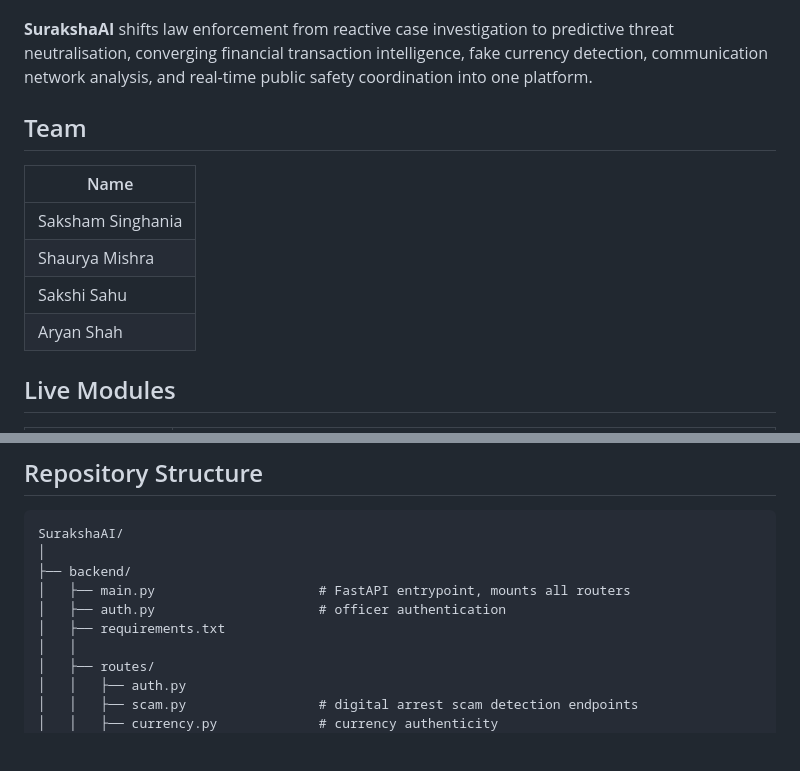
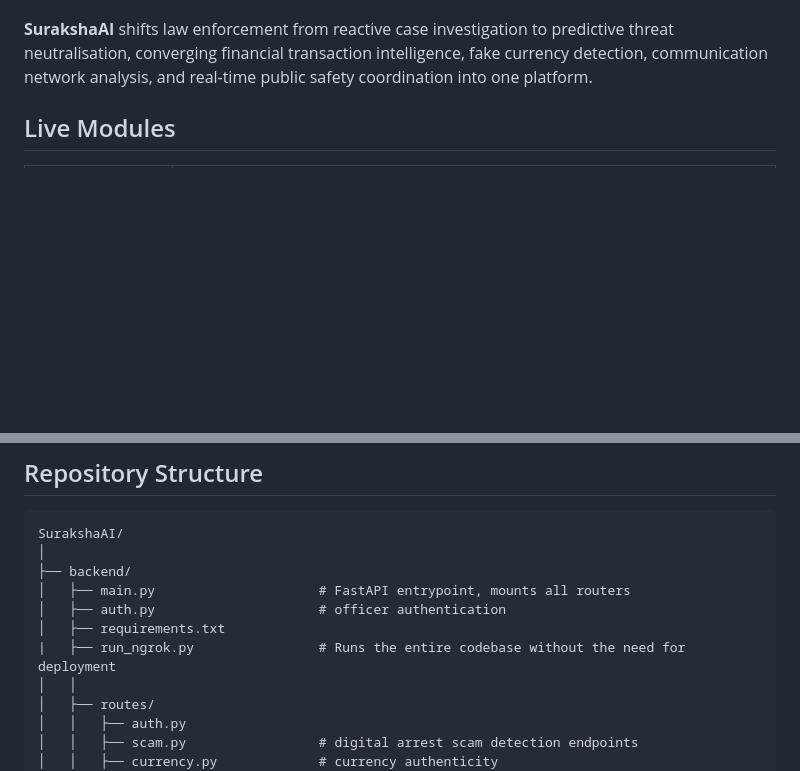
Before and after one commit to Aryanshah10/SurakshaAI, a Markdown page: README.md, 2 parts joined by grey strips. GitHub-like rendering; blank space fills up the shorter version.

```diff
--- a/README.md
+++ b/README.md
@@ -9,15 +9,6 @@ Defeating counterfeiting, fraud, and digital arrest scams through a unified inte
 India registered 1.14 million cybercrime complaints in 2023 — a 60% jump from 2022 — and digital arrest scams alone defrauded citizens of over ₹1,776 crore in the first nine months of 2024. These are industrialised operations, not opportunistic crimes: fraud compounds running spoofed numbers, AI-generated voices, and fake government portals, alongside persistent counterfeit currency circulation flagged in the RBI's 2025 Annual Report. Law enforcement doesn't lack evidence after the fact — it lacks intelligence *before* mass victimisation occurs.
 
 **SurakshaAI** shifts law enforcement from reactive case investigation to predictive threat neutralisation, converging financial transaction intelligence, fake currency detection, communication network analysis, and real-time public safety coordination into one platform.
-
-## Team
-
-| Name |
-|---|
-| Saksham Singhania|
-| Shaurya Mishra |
-| Sakshi Sahu |
-| Aryan Shah |
 
 ## Live Modules
 
@@ -39,6 +30,7 @@ SurakshaAI/
 │   ├── main.py                     # FastAPI entrypoint, mounts all routers
 │   ├── auth.py                     # officer authentication
 │   ├── requirements.txt
+|   ├── run_ngrok.py                # Runs the entire codebase without the need for deployment
 │   │
 │   ├── routes/
 │   │   ├── auth.py
```
Also changed, not shown: other parts of README.md (+20 -21 lines).
